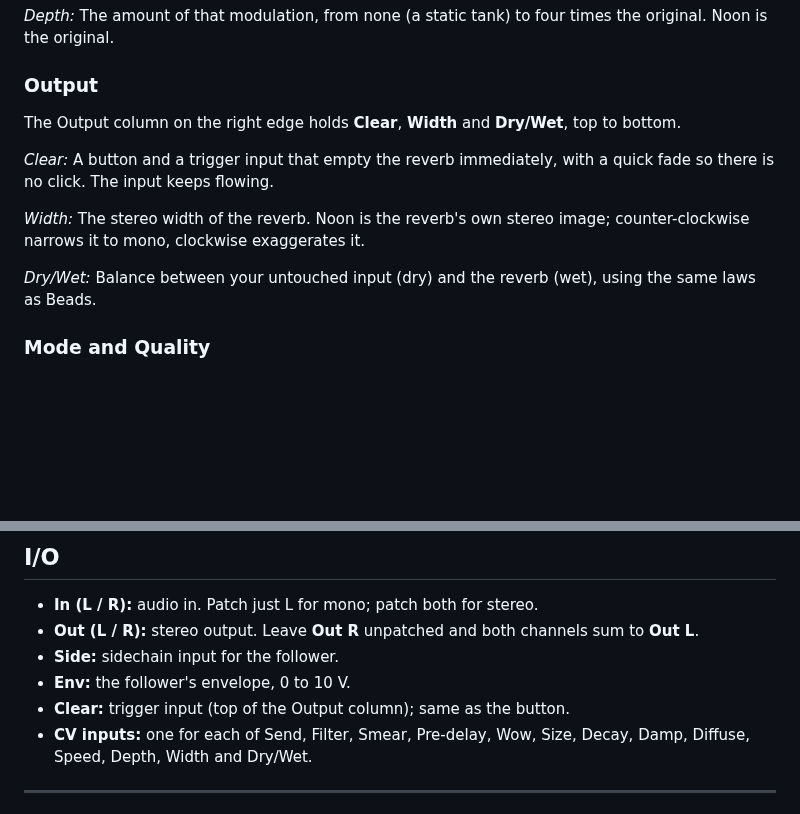
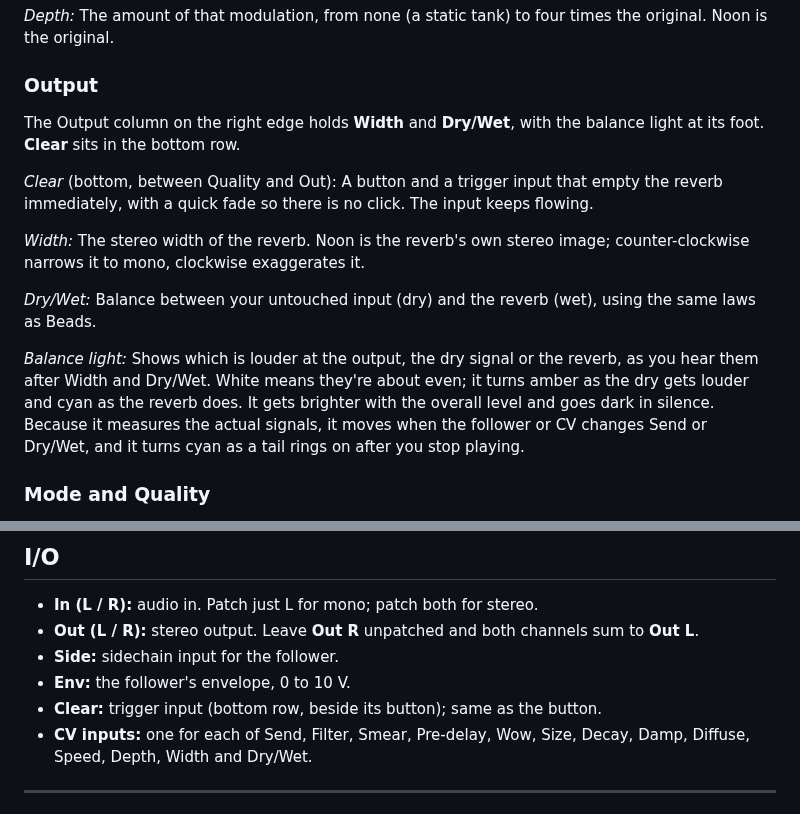
Before and after one commit to gabriel-roth/RobotBoy, a Markdown page: Brume.md, 2 parts joined by grey strips. Drawn GitHub-style; blank space fills up the shorter version.

Commit message:
Add Brume's dry/wet balance light and move Clear to the bottom row

```diff
--- a/Brume.md
+++ b/Brume.md
@@ -59,13 +59,15 @@ Size, Damp, Speed and Depth start at noon and Diffuse starts fully clockwise, wh
 
 ### Output
 
-The Output column on the right edge holds **Clear**, **Width** and **Dry/Wet**, top to bottom.
+The Output column on the right edge holds **Width** and **Dry/Wet**, with the balance light at its foot. **Clear** sits in the bottom row.
 
-*Clear:* A button and a trigger input that empty the reverb immediately, with a quick fade so there is no click. The input keeps flowing.
+*Clear* (bottom, between Quality and Out): A button and a trigger input that empty the reverb immediately, with a quick fade so there is no click. The input keeps flowing.
 
 *Width:* The stereo width of the reverb. Noon is the reverb's own stereo image; counter-clockwise narrows it to mono, clockwise exaggerates it.
 
 *Dry/Wet:* Balance between your untouched input (dry) and the reverb (wet), using the same laws as Beads.
+
+*Balance light:* Shows which is louder at the output, the dry signal or the reverb, as you hear them after Width and Dry/Wet. White means they're about even; it turns amber as the dry gets louder and cyan as the reverb does. It gets brighter with the overall level and goes dark in silence. Because it measures the actual signals, it moves when the follower or CV changes Send or Dry/Wet, and it turns cyan as a tail rings on after you stop playing.
 
 ### Mode and Quality
 
@@ -110,7 +112,7 @@ With every trimpot at center (the default), nothing moves. Patching a cable disc
 - **Out (L / R):** stereo output. Leave **Out R** unpatched and both channels sum to **Out L**.
 - **Side:** sidechain input for the follower.
 - **Env:** the follower's envelope, 0 to 10 V.
-- **Clear:** trigger input (top of the Output column); same as the button.
+- **Clear:** trigger input (bottom row, beside its button); same as the button.
 - **CV inputs:** one for each of Send, Filter, Smear, Pre-delay, Wow, Size, Decay, Damp, Diffuse, Speed, Depth, Width and Dry/Wet.
 
 ---
```
Also changed, not shown: metamodule/assets/Brume.png, 8 other files.
